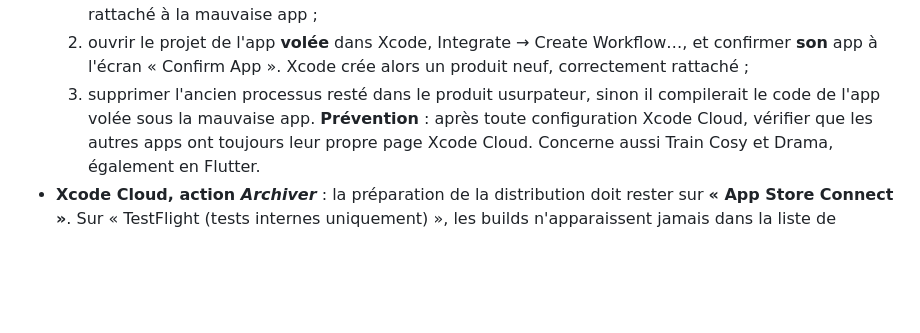
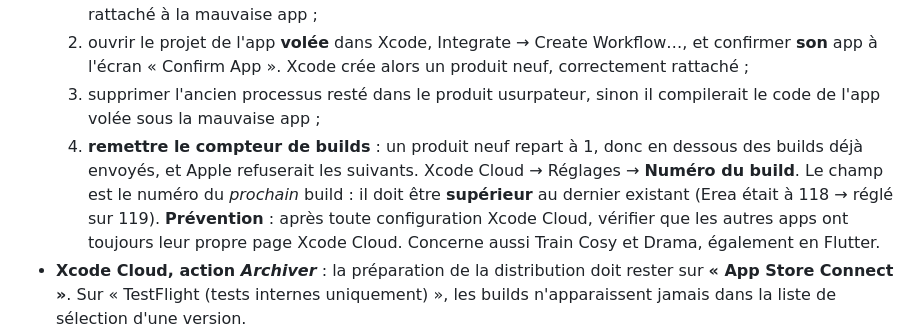
Before and after one commit to teiki5320/Tama, a Markdown page: CLAUDE.md, the part around the change. Rendered like a GitHub page; blank space fills up the shorter version.

Commit message:
Consigne la remise à zéro du compteur de builds
Un produit Xcode Cloud neuf repart à 1, donc en dessous des builds déjà
envoyés : Apple refuse alors les suivants comme doublons. Le champ des
réglages est le numéro du PROCHAIN build et doit être supérieur au
dernier existant.

Co-Authored-By: Claude Fable 5 <noreply@anthropic.com>
Claude-Session: https://claude.ai/code/session_01Mr6ZxBxYpJ7dujJyM8oXkX

```diff
--- a/CLAUDE.md
+++ b/CLAUDE.md
@@ -63,7 +63,12 @@ en silence et l'archive échoue sur un exit 65 illisible.
      Workflow…, et confirmer **son** app à l'écran « Confirm App ». Xcode
      crée alors un produit neuf, correctement rattaché ;
   3. supprimer l'ancien processus resté dans le produit usurpateur, sinon
-     il compilerait le code de l'app volée sous la mauvaise app.
+     il compilerait le code de l'app volée sous la mauvaise app ;
+  4. **remettre le compteur de builds** : un produit neuf repart à 1, donc
+     en dessous des builds déjà envoyés, et Apple refuserait les suivants.
+     Xcode Cloud → Réglages → **Numéro du build**. Le champ est le numéro
+     du *prochain* build : il doit être **supérieur** au dernier existant
+     (Erea était à 118 → réglé sur 119).
   **Prévention** : après toute configuration Xcode Cloud, vérifier que les
   autres apps ont toujours leur propre page Xcode Cloud. Concerne aussi
   Train Cosy et Drama, également en Flutter.
```
